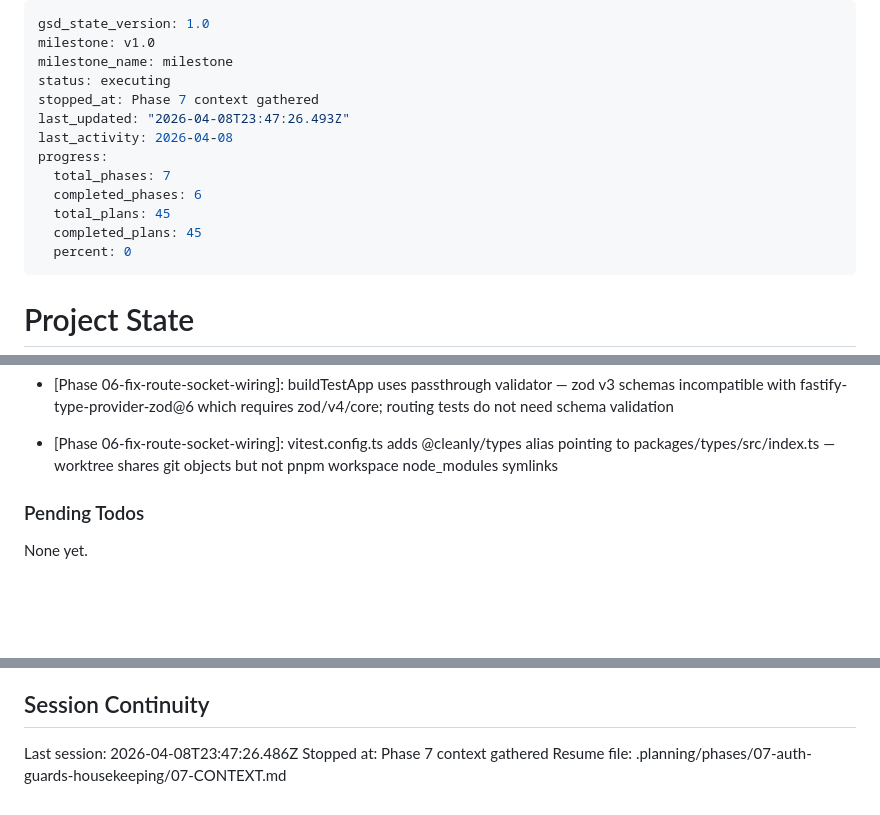
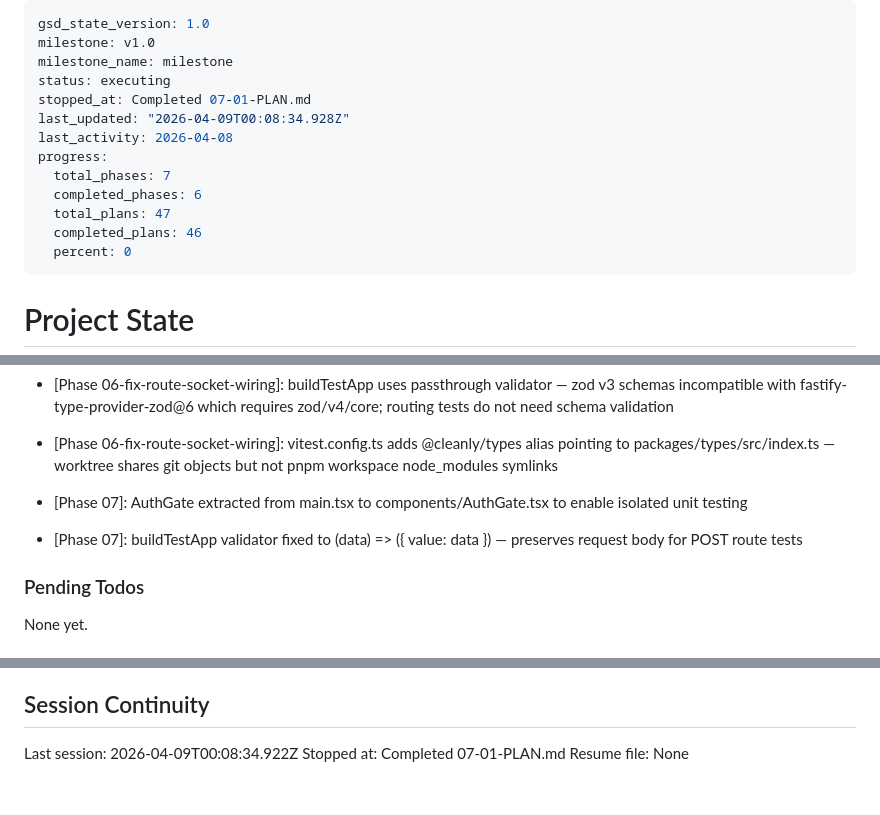
Before and after one commit to cleanly2026/cleanly, a Markdown page: .planning/STATE.md, 3 parts joined by grey strips. Rendered like a GitHub page; blank space fills up the shorter version.

Commit message:
docs(07-01): complete auth-guards plan 01 — admin exchange env guard + AuthGate tests

```diff
--- a/.planning/STATE.md
+++ b/.planning/STATE.md
@@ -3,14 +3,14 @@ gsd_state_version: 1.0
 milestone: v1.0
 milestone_name: milestone
 status: executing
-stopped_at: Phase 7 context gathered
-last_updated: "2026-04-08T23:47:26.493Z"
+stopped_at: Completed 07-01-PLAN.md
+last_updated: "2026-04-09T00:08:34.928Z"
 last_activity: 2026-04-08
 progress:
   total_phases: 7
   completed_phases: 6
-  total_plans: 45
-  completed_plans: 45
+  total_plans: 47
+  completed_plans: 46
   percent: 0
 ---
 
@@ -165,6 +166,8 @@ Recent decisions affecting current work:
 
 - [Phase 06-fix-route-socket-wiring]: buildTestApp uses passthrough validator — zod v3 schemas incompatible with fastify-type-provider-zod@6 which requires zod/v4/core; routing tests do not need schema validation
 - [Phase 06-fix-route-socket-wiring]: vitest.config.ts adds @cleanly/types alias pointing to packages/types/src/index.ts — worktree shares git objects but not pnpm workspace node_modules symlinks
+- [Phase 07]: AuthGate extracted from main.tsx to components/AuthGate.tsx to enable isolated unit testing
+- [Phase 07]: buildTestApp validator fixed to (data) => ({ value: data }) — preserves request body for POST route tests
 
 ### Pending Todos
 
@@ -185,6 +188,6 @@ None yet.
 
 ## Session Continuity
 
-Last session: 2026-04-08T23:47:26.486Z
-Stopped at: Phase 7 context gathered
-Resume file: .planning/phases/07-auth-guards-housekeeping/07-CONTEXT.md
+Last session: 2026-04-09T00:08:34.922Z
+Stopped at: Completed 07-01-PLAN.md
+Resume file: None
```
Also changed, not shown: other parts of .planning/STATE.md (+1 -0 lines), .planning/ROADMAP.md (+2 -2 lines), 1 other file.
